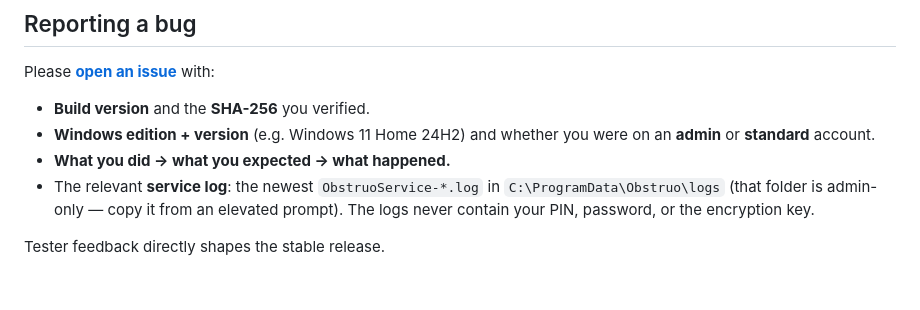
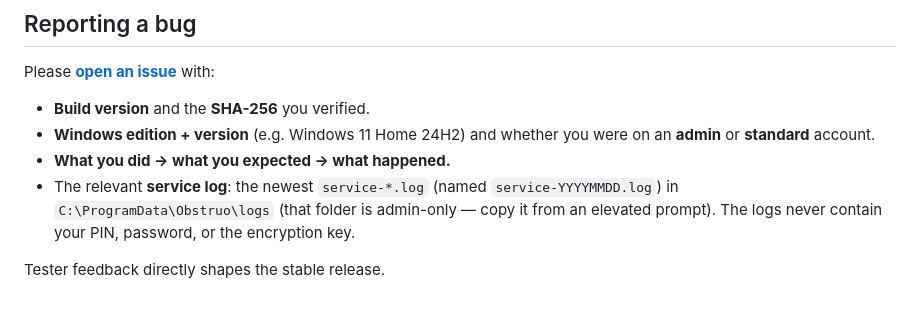
Before and after one commit to DarkNem4377/Obstruo-Security, a Markdown page: docs/TROUBLESHOOTING.md, the part around the change. Drawn GitHub-style.

Commit message:
docs: fix service-log filename in TROUBLESHOOTING (L1)
The troubleshooting guide referenced ObstruoService-*.log, but the service's
FileLoggerProvider writes service-YYYYMMDD.log to C:\ProgramData\Obstruo\logs.
Corrected so testers grab the right file.

Co-Authored-By: Claude Fable 5 <noreply@anthropic.com>

```diff
--- a/docs/TROUBLESHOOTING.md
+++ b/docs/TROUBLESHOOTING.md
@@ -148,9 +148,9 @@ with:
 - **Windows edition + version** (e.g. Windows 11 Home 24H2) and whether you were
   on an **admin** or **standard** account.
 - **What you did → what you expected → what happened.**
-- The relevant **service log**: the newest `ObstruoService-*.log` in
-  `C:\ProgramData\Obstruo\logs` (that folder is admin-only — copy it from an
-  elevated prompt). The logs never contain your PIN, password, or the encryption
-  key.
+- The relevant **service log**: the newest `service-*.log` (named
+  `service-YYYYMMDD.log`) in `C:\ProgramData\Obstruo\logs` (that folder is
+  admin-only — copy it from an elevated prompt). The logs never contain your
+  PIN, password, or the encryption key.
 
 Tester feedback directly shapes the stable release.
```
